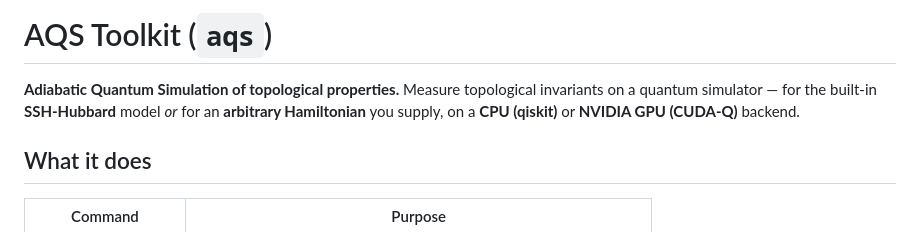
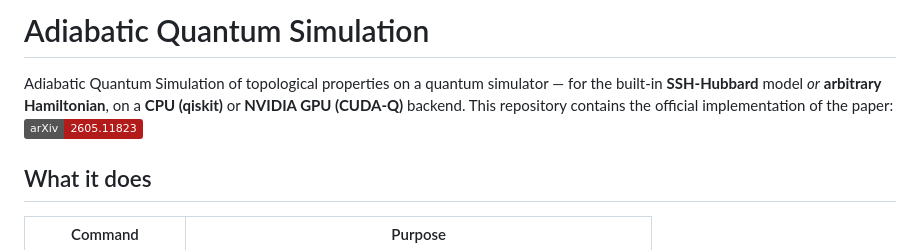
Before and after one commit to SSUYICHEN/Adiabatic-Quantum-Simulation, a Markdown page: README.md, the part around the change. GitHub-like rendering; badges without logos.

```diff
--- a/README.md
+++ b/README.md
@@ -1,9 +1,10 @@
-# AQS Toolkit (`aqs`)
+# Adiabatic Quantum Simulation
 
-**Adiabatic Quantum Simulation of topological properties.**
-Measure topological invariants on a quantum simulator — for the built-in
-**SSH-Hubbard** model *or* for an **arbitrary Hamiltonian** you supply, on a
+Adiabatic Quantum Simulation of topological properties on a quantum simulator — for the built-in
+**SSH-Hubbard** model *or* **arbitrary Hamiltonian**, on a
 **CPU (qiskit)** or **NVIDIA GPU (CUDA-Q)** backend.
+This repository contains the official implementation of the paper:
+[![arXiv](https://img.shields.io/badge/arXiv-2605.11823-b31b1b.svg)](https://arxiv.org/abs/2605.11823)
 
 ## What it does
 
```
